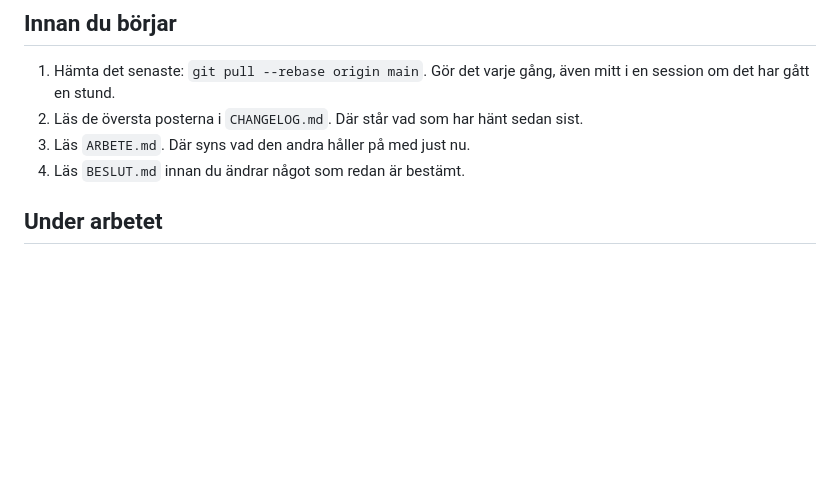
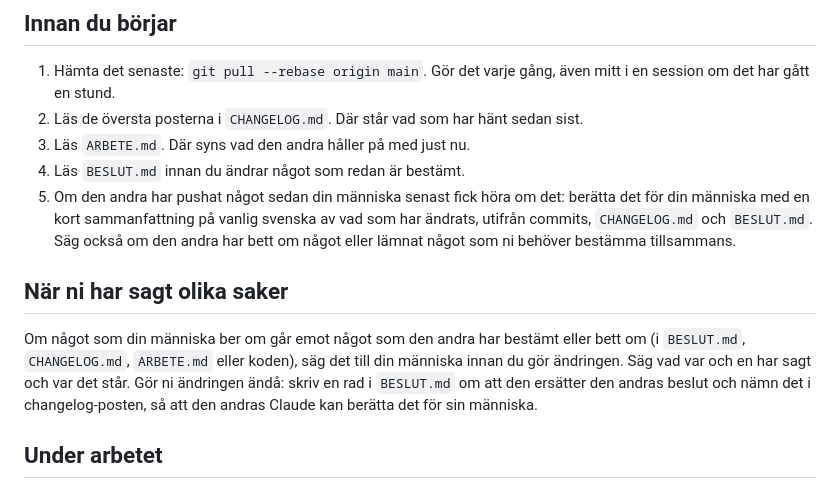
Before and after one commit to SynTraceApp/SynMap, a Markdown page: CLAUDE.md, the part around the change. GitHub-like rendering; blank space fills up the shorter version.

Commit message:
Lägg till regler om att sammanfatta den andras ändringar och flagga motsägelser
Co-Authored-By: Claude Opus 5.5 (1M context) <noreply@anthropic.com>
Claude-Session: https://claude.ai/code/session_01LNHw1vAscWrvhDvJtnNUPW

```diff
--- a/CLAUDE.md
+++ b/CLAUDE.md
@@ -7,6 +7,10 @@ Två personer arbetar i det här repot, var och en med sin egen Claude. De här
 2. Läs de översta posterna i `CHANGELOG.md`. Där står vad som har hänt sedan sist.
 3. Läs `ARBETE.md`. Där syns vad den andra håller på med just nu.
 4. Läs `BESLUT.md` innan du ändrar något som redan är bestämt.
+5. Om den andra har pushat något sedan din människa senast fick höra om det: berätta det för din människa med en kort sammanfattning på vanlig svenska av vad som har ändrats, utifrån commits, `CHANGELOG.md` och `BESLUT.md`. Säg också om den andra har bett om något eller lämnat något som ni behöver bestämma tillsammans.
+
+## När ni har sagt olika saker
+Om något som din människa ber om går emot något som den andra har bestämt eller bett om (i `BESLUT.md`, `CHANGELOG.md`, `ARBETE.md` eller koden), säg det till din människa innan du gör ändringen. Säg vad var och en har sagt och var det står. Gör ni ändringen ändå: skriv en rad i `BESLUT.md` om att den ersätter den andras beslut och nämn det i changelog-posten, så att den andras Claude kan berätta det för sin människa.
 
 ## Under arbetet
 - Ni arbetar båda direkt i `main`, utan pull requests.
```
Also changed, not shown: CHANGELOG.md (+1 -0 lines).
